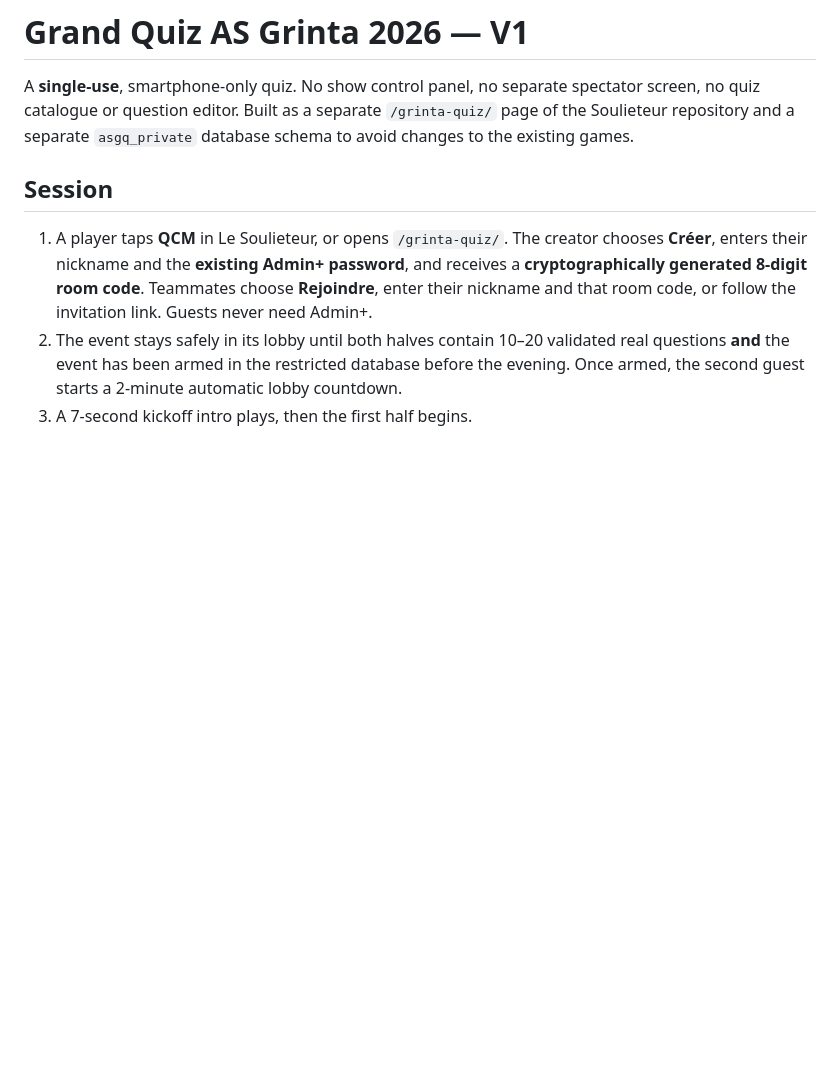
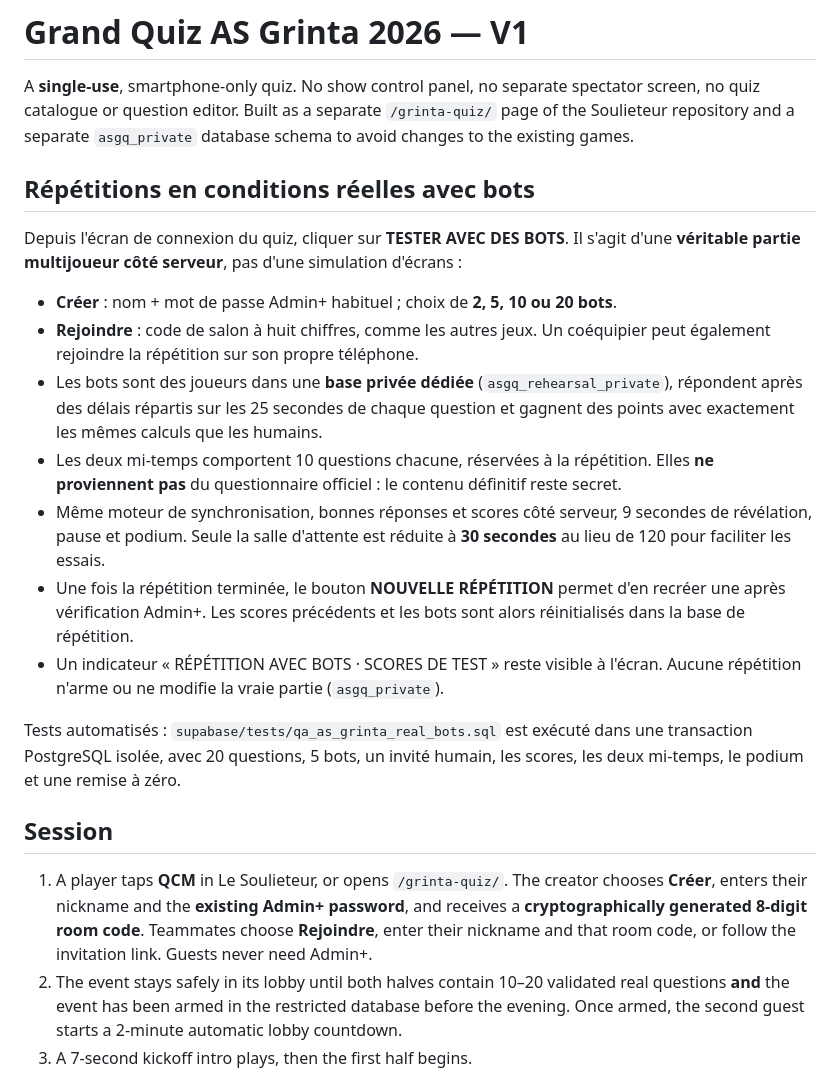
Before and after one commit to samihchaa-wq/Blanc-Manger-Pipo, a Markdown page: grinta-quiz/README.md, the part around the change. Rendered like a GitHub page; blank space fills up the shorter version.

Commit message:
docs(grinta): explain real server bot sessions and separated official event

```diff
--- a/grinta-quiz/README.md
+++ b/grinta-quiz/README.md
@@ -1,6 +1,20 @@
 # Grand Quiz AS Grinta 2026 — V1
 
 A **single-use**, smartphone-only quiz. No show control panel, no separate spectator screen, no quiz catalogue or question editor. Built as a separate `/grinta-quiz/` page of the Soulieteur repository and a separate `asgq_private` database schema to avoid changes to the existing games.
+
+## Répétitions en conditions réelles avec bots
+
+Depuis l'écran de connexion du quiz, cliquer sur **TESTER AVEC DES BOTS**. Il s'agit d'une **véritable partie multijoueur côté serveur**, pas d'une simulation d'écrans :
+
+- **Créer** : nom + mot de passe Admin+ habituel ; choix de **2, 5, 10 ou 20 bots**.
+- **Rejoindre** : code de salon à huit chiffres, comme les autres jeux. Un coéquipier peut également rejoindre la répétition sur son propre téléphone.
+- Les bots sont des joueurs dans une **base privée dédiée** (`asgq_rehearsal_private`), répondent après des délais répartis sur les 25 secondes de chaque question et gagnent des points avec exactement les mêmes calculs que les humains.
+- Les deux mi-temps comportent 10 questions chacune, réservées à la répétition. Elles **ne proviennent pas** du questionnaire officiel : le contenu définitif reste secret.
+- Même moteur de synchronisation, bonnes réponses et scores côté serveur, 9 secondes de révélation, pause et podium. Seule la salle d'attente est réduite à **30 secondes** au lieu de 120 pour faciliter les essais.
+- Une fois la répétition terminée, le bouton **NOUVELLE RÉPÉTITION** permet d'en recréer une après vérification Admin+. Les scores précédents et les bots sont alors réinitialisés dans la base de répétition.
+- Un indicateur « RÉPÉTITION AVEC BOTS · SCORES DE TEST » reste visible à l'écran. Aucune répétition n'arme ou ne modifie la vraie partie (`asgq_private`).
+
+Tests automatisés : `supabase/tests/qa_as_grinta_real_bots.sql` est exécuté dans une transaction PostgreSQL isolée, avec 20 questions, 5 bots, un invité humain, les scores, les deux mi-temps, le podium et une remise à zéro.
 
 ## Session
 
```
